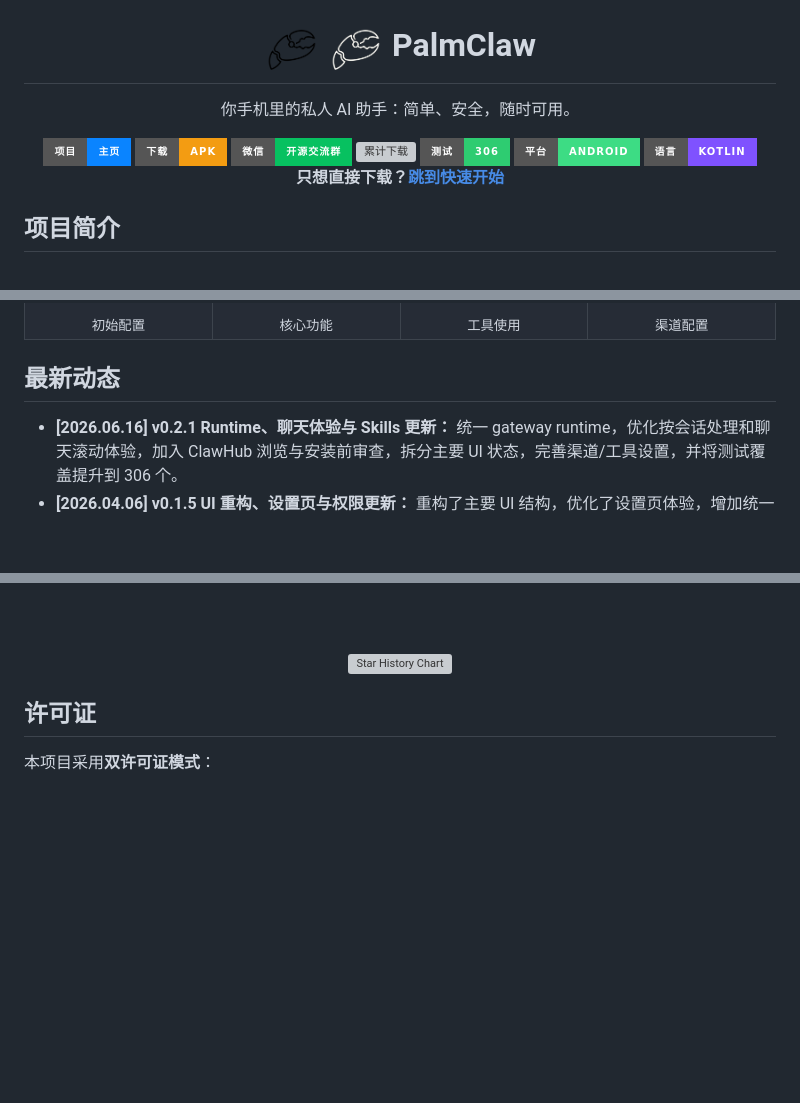
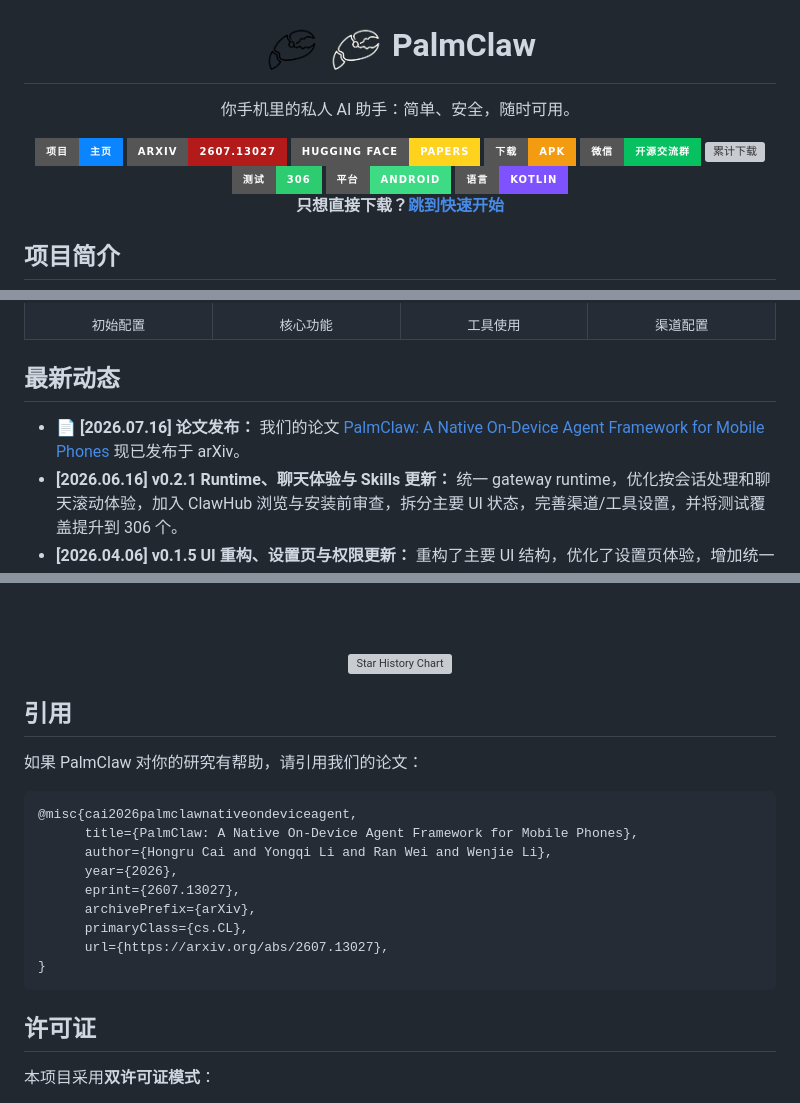
Before and after one commit to ModalityDance/PalmClaw, a Markdown page: README.zh-CN.md, 3 parts joined by grey strips. Rendered like a GitHub page; badges without logos; blank space fills up the shorter version; grey boxes are pictures that could not be loaded.

````diff
--- a/README.zh-CN.md
+++ b/README.zh-CN.md
@@ -14,6 +14,12 @@
 <div align="center">
   <a href="https://modalitydance.github.io/PalmClaw/">
     <img src="https://img.shields.io/badge/%E9%A1%B9%E7%9B%AE-%E4%B8%BB%E9%A1%B5-0A84FF?style=for-the-badge" alt="项目主页">
+  </a>
+  <a href="https://arxiv.org/abs/2607.13027">
+    <img src="https://img.shields.io/badge/arXiv-2607.13027-b31b1b?style=for-the-badge&logo=arxiv&logoColor=white" alt="arXiv 2607.13027">
+  </a>
+  <a href="https://huggingface.co/papers/2607.13027">
+    <img src="https://img.shields.io/badge/Hugging%20Face-Papers-FFD21E?style=for-the-badge" alt="Hugging Face Papers">
   </a>
   <a href="https://github.com/ModalityDance/PalmClaw/releases/latest/download/app-release.apk">
     <img src="https://img.shields.io/badge/%E4%B8%8B%E8%BD%BD-APK-f39c12?style=for-the-badge&logo=android&logoColor=white" alt="下载 APK">
@@ -80,6 +86,7 @@ PalmClaw 是一款运行在手机上的个人 AI 助手，灵感来自 [OpenClaw
 <a name="news"></a>
 ## 最新动态
 
+- 📄 **[2026.07.16] 论文发布：** 我们的论文 [PalmClaw: A Native On-Device Agent Framework for Mobile Phones](https://arxiv.org/abs/2607.13027) 现已发布于 arXiv。
 - **[2026.06.16] v0.2.1 Runtime、聊天体验与 Skills 更新：** 统一 gateway runtime，优化按会话处理和聊天滚动体验，加入 ClawHub 浏览与安装前审查，拆分主要 UI 状态，完善渠道/工具设置，并将测试覆盖提升到 306 个。
 - **[2026.04.06] v0.1.5 UI 重构、设置页与权限更新：** 重构了主要 UI 结构，优化了设置页体验，增加统一权限管理，修复非用户新建 session 的调试问题，并修复本地文件权限与 MCP 连接权限问题。
 - **[2026.03.28] v0.1.4 渠道、界面与自动更新：** 优化渠道连接流程与稳定性，调整部分 UI 与结构，补充部分单元测试，并新增自动检查更新与下载能力。
@@ -344,6 +352,24 @@ PalmClaw/
 </div>
 
 
+<a name="citation"></a>
+## 引用
+
+如果 PalmClaw 对你的研究有帮助，请引用我们的论文：
+
+```bibtex
+@misc{cai2026palmclawnativeondeviceagent,
+      title={PalmClaw: A Native On-Device Agent Framework for Mobile Phones},
+      author={Hongru Cai and Yongqi Li and Ran Wei and Wenjie Li},
+      year={2026},
+      eprint={2607.13027},
+      archivePrefix={arXiv},
+      primaryClass={cs.CL},
+      url={https://arxiv.org/abs/2607.13027},
+}
+```
+
+
 <a name="license"></a>
 ## 许可证
 
````
Also changed, not shown: other parts of README.zh-CN.md (+1 -0 lines), README.md (+26 -0 lines).
